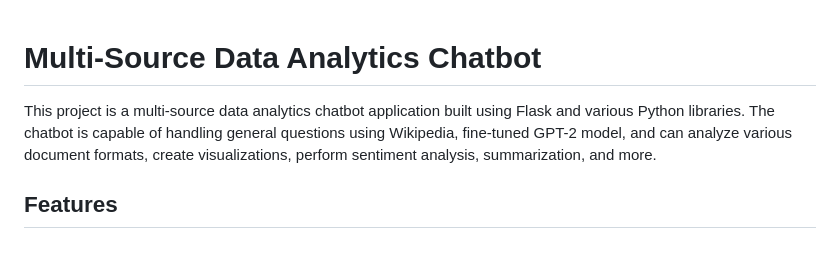
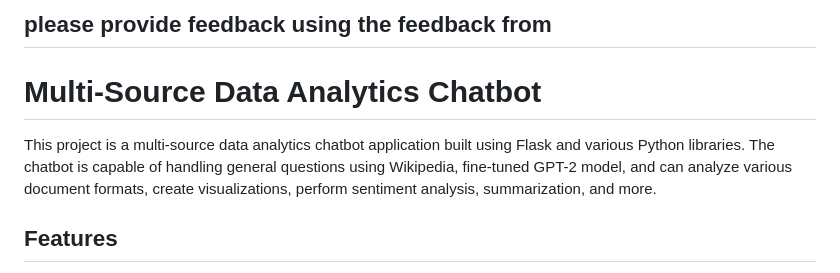
Before and after one commit to sriram7737/Multi-Source-Data-Analytics-Chatbot, a Markdown page: readme.md, the part around the change. GitHub-like rendering.

```diff
--- a/readme.md
+++ b/readme.md
@@ -1,6 +1,10 @@
+## please provide feedback using the feedback from
+
 # Multi-Source Data Analytics Chatbot
 
 This project is a multi-source data analytics chatbot application built using Flask and various Python libraries. The chatbot is capable of handling general questions using Wikipedia, fine-tuned GPT-2 model, and can analyze various document formats, create visualizations, perform sentiment analysis, summarization, and more.
+
+
 
 ## Features
 
```
